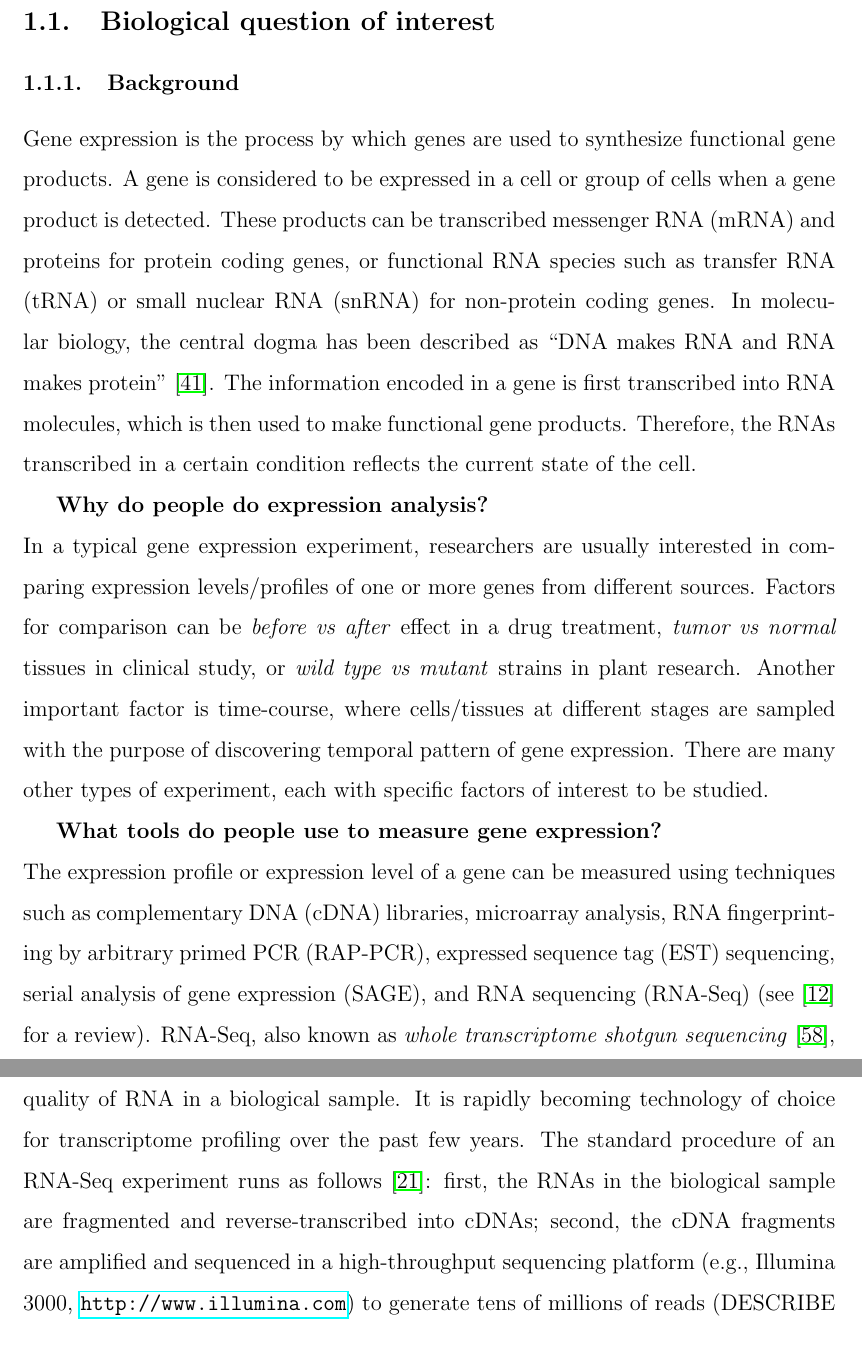
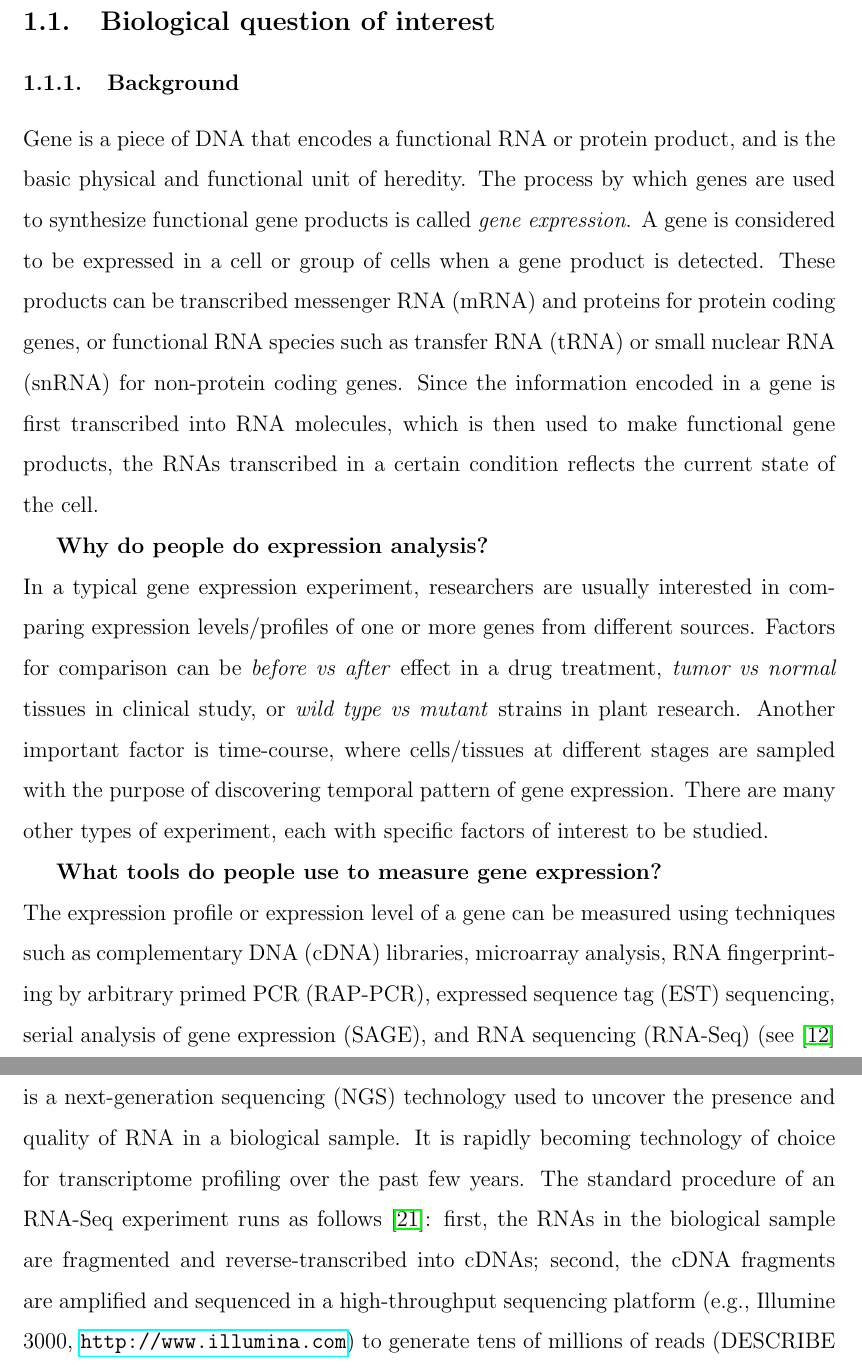
Before and after one commit to zhuob/Dissertation, a LaTeX thesis (thesisMain.tex, which reads introduction.tex): two parts of pages 9 and 10 of 42, joined at a grey line, cut so that both start at the same text. Compiled offline with pdfLaTeX.

Commit message:
revise introduction

```diff
--- a/introduction.tex
+++ b/introduction.tex
@@ -4,15 +4,17 @@
 
 \subsubsection{Background}
 %	\textbf{What is gene expression}\\
-Gene expression is the process by which genes are used to synthesize functional gene products.
-A gene is considered to be expressed in a cell or group of cells when a gene product is detected.
+
+Gene is a piece of DNA that encodes a functional RNA or protein product, and is the basic physical and functional unit of heredity. The process by which genes are used to synthesize functional gene products is called \textit{gene expression}.  A gene is considered to be expressed in a cell or group of cells when a gene product is detected.
 These products can be transcribed messenger RNA (mRNA) and proteins for protein coding genes, or
 functional RNA species such as transfer RNA (tRNA) or small nuclear RNA (snRNA) for non-protein
 coding genes.
-In molecular biology, the central dogma has been described as ``DNA makes RNA and RNA makes
-protein" \citep{leavitt2004deciphering}. The information encoded in a gene is first transcribed into
-RNA molecules, which is then used to make functional gene products. Therefore, the RNAs transcribed
+Since the information encoded in a gene is first transcribed into RNA molecules, which is then used to make functional gene products, the RNAs transcribed
 in a certain condition reflects the current state of the cell.
+
+% In molecular biology, the central dogma has been described as ``DNA makes RNA and RNA makes
+%protein" \citep{leavitt2004deciphering}.
+
 
 % In RNA-Seq experiment, the expression
 %level of a gene is reflected by the relative abundance of the corresponding transcriptome, which is
@@ -45,10 +47,9 @@ for transcriptome profiling over the past few years.
 The standard procedure of an RNA-Seq experiment runs as follows
 \citep{finotello2015measuring}: first, the RNAs in the biological sample are fragmented and
 reverse-transcribed into cDNAs; second, the cDNA fragments are amplified and sequenced in a
-high-throughput sequencing platform (e.g., Illumina 3000, \url{http://www. illumina.com}) to
+high-throughput sequencing platform (e.g., Illumine 3000, \url{http://www. illumina.com}) to
 generate tens of millions of reads (DESCRIBE IT); third, those reads are mapped to a reference genome
-or
-a reference transcriptome.
+or a reference transcriptome.
 It is the number of reads aligned to each gene (referred to as ``read count") on the reference
 genome/transcriptome that quantifies the genes' expression profiles.
 
```
Also changed, not shown: chap1.tex (+1 -1 lines), thesisMain.pdf, introduction.tex (2 more changed lines).
